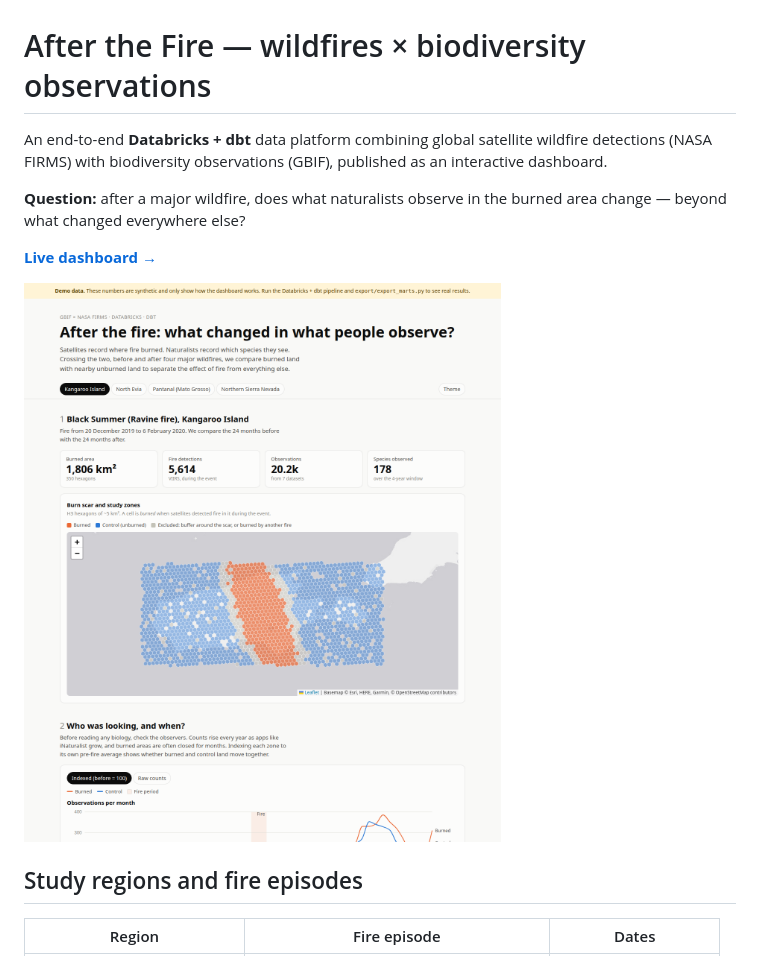
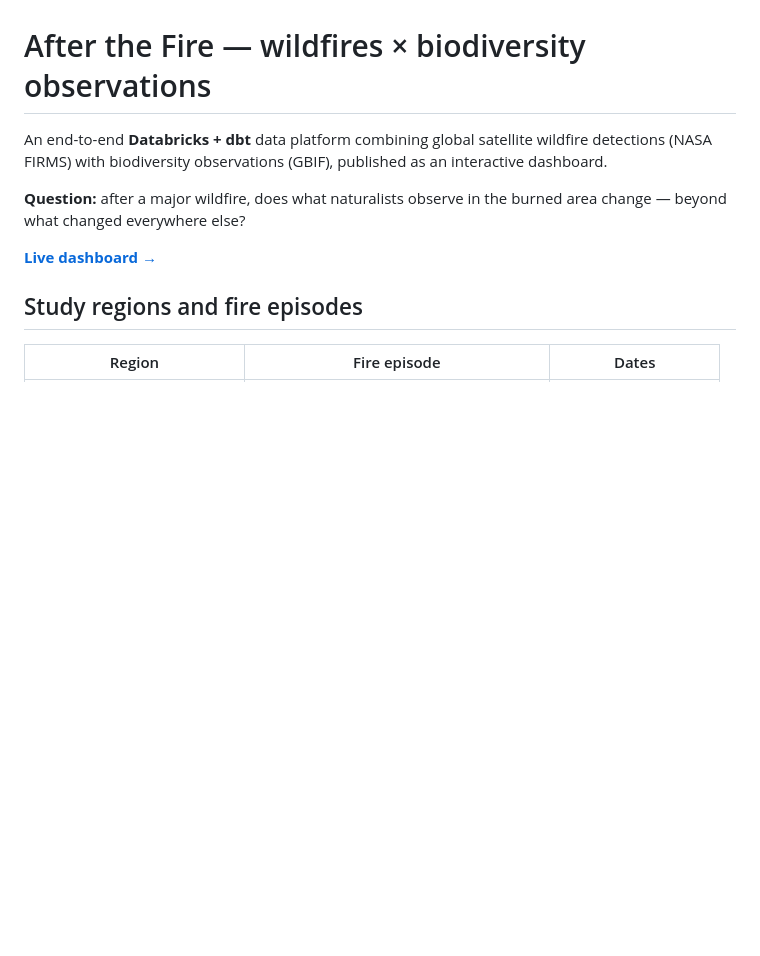
Before and after one commit to domidels/wild-life-diversity, a Markdown page: README.md, the part around the change. Rendered like a GitHub page; blank space fills up the shorter version.

Commit message:
Removing dashboard screenshot from README

```diff
--- a/README.md
+++ b/README.md
@@ -7,8 +7,6 @@ An end-to-end **Databricks + dbt** data platform combining global satellite wild
 beyond what changed everywhere else?
 
 **[Live dashboard →](https://domidels.github.io/wild-life-diversity/)**
-
-![Dashboard screenshot](docs/screenshot.png)
 
 ## Study regions and fire episodes
 
```
Also changed, not shown: docs/GUIDE_DEMARRAGE.md (+1 -2 lines).
